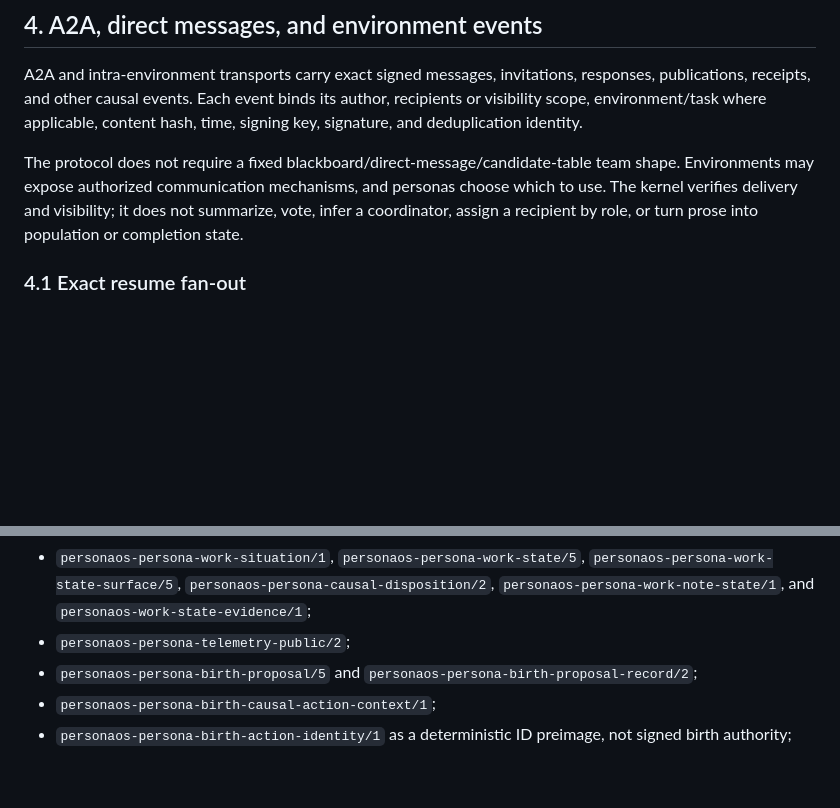
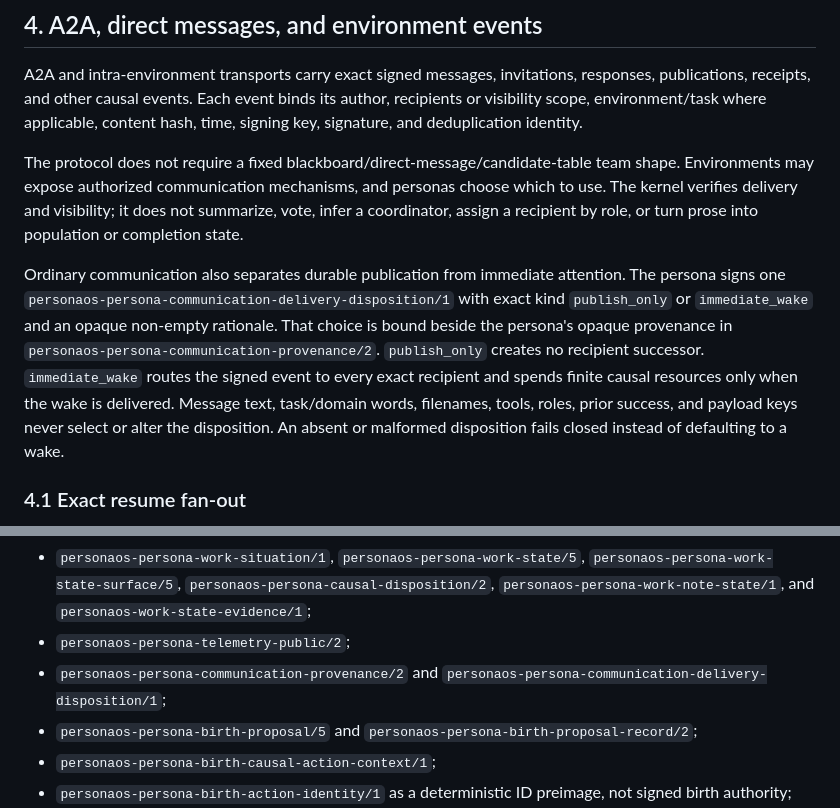
Before and after one commit to ai-personas/ai-personas-design, a Markdown page: 09_PROTOCOLS.md, 2 parts joined by grey strips. Drawn GitHub-style; blank space fills up the shorter version.

Commit message:
Specify persona-authored communication wake effects

```diff
--- a/09_PROTOCOLS.md
+++ b/09_PROTOCOLS.md
@@ -493,6 +493,18 @@ team shape. Environments may expose authorized communication mechanisms, and
 personas choose which to use. The kernel verifies delivery and visibility; it
 does not summarize, vote, infer a coordinator, assign a recipient by role, or
 turn prose into population or completion state.
+
+Ordinary communication also separates durable publication from immediate
+attention. The persona signs one
+`personaos-persona-communication-delivery-disposition/1` with exact kind
+`publish_only` or `immediate_wake` and an opaque non-empty rationale. That
+choice is bound beside the persona's opaque provenance in
+`personaos-persona-communication-provenance/2`. `publish_only` creates no
+recipient successor. `immediate_wake` routes the signed event to every exact
+recipient and spends finite causal resources only when the wake is delivered.
+Message text, task/domain words, filenames, tools, roles, prior success, and
+payload keys never select or alter the disposition. An absent or malformed
+disposition fails closed instead of defaulting to a wake.
 
 ### 4.1 Exact resume fan-out
 
@@ -1167,6 +1179,8 @@ Current cutover records include:
   `personaos-persona-work-note-state/1`, and
   `personaos-work-state-evidence/1`;
 - `personaos-persona-telemetry-public/2`;
+- `personaos-persona-communication-provenance/2` and
+  `personaos-persona-communication-delivery-disposition/1`;
 - `personaos-persona-birth-proposal/5` and
   `personaos-persona-birth-proposal-record/2`;
 - `personaos-persona-birth-causal-action-context/1`;
```
Also changed, not shown: 13_DESIGN_VALIDATION.md (+13 -8 lines), 15_COORDINATION_SHAPES.md (+15 -7 lines).
